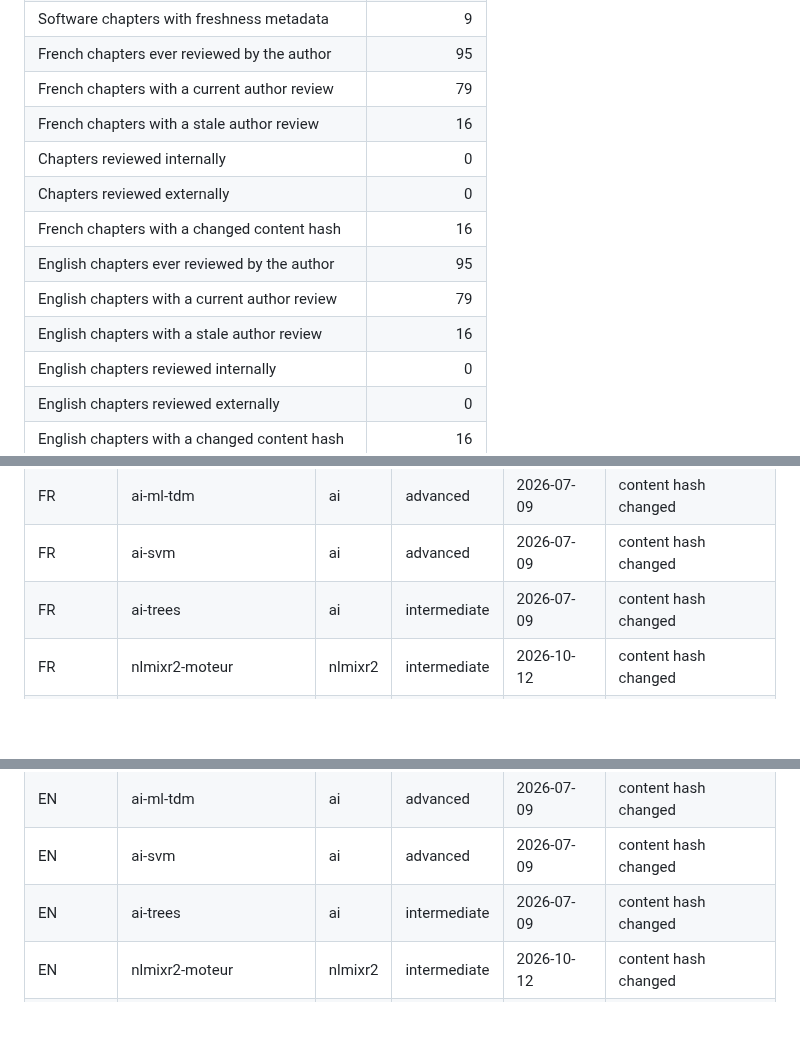
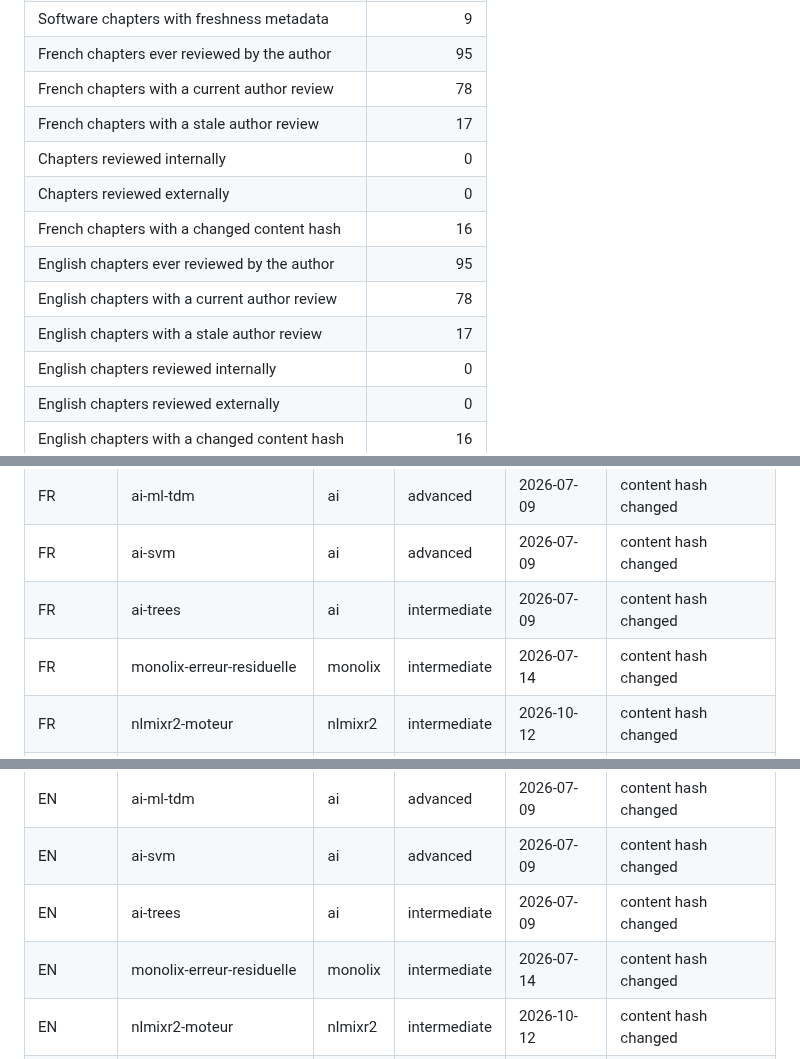
Before and after one commit to rberrah/rberrah.github.io, a Markdown page: docs/content-inventory.md, 3 parts joined by grey strips. Drawn GitHub-style; blank space fills up the shorter version.

Commit message:
chore(inventory): track two newly stale scientific review records without claiming human validation

```diff
--- a/docs/content-inventory.md
+++ b/docs/content-inventory.md
@@ -32,14 +32,14 @@ This file is generated by `npm run inventory`. Do not edit counts manually.
 | Chapters with a scientific review date | 95 |
 | Software chapters with freshness metadata | 9 |
 | French chapters ever reviewed by the author | 95 |
-| French chapters with a current author review | 79 |
-| French chapters with a stale author review | 16 |
+| French chapters with a current author review | 78 |
+| French chapters with a stale author review | 17 |
 | Chapters reviewed internally | 0 |
 | Chapters reviewed externally | 0 |
 | French chapters with a changed content hash | 16 |
 | English chapters ever reviewed by the author | 95 |
-| English chapters with a current author review | 79 |
-| English chapters with a stale author review | 16 |
+| English chapters with a current author review | 78 |
+| English chapters with a stale author review | 17 |
 | English chapters reviewed internally | 0 |
 | English chapters reviewed externally | 0 |
 | English chapters with a changed content hash | 16 |
@@ -75,6 +75,7 @@ clinical suitability, translation quality or learning effectiveness.
 | FR | ai-ml-tdm | ai | advanced | 2026-07-09 | content hash changed |
 | FR | ai-svm | ai | advanced | 2026-07-09 | content hash changed |
 | FR | ai-trees | ai | intermediate | 2026-07-09 | content hash changed |
+| FR | monolix-erreur-residuelle | monolix | intermediate | 2026-07-14 | content hash changed |
 | FR | nlmixr2-moteur | nlmixr2 | intermediate | 2026-10-12 | content hash changed |
 | FR | tools-nlmixr2 | nlmixr2 | intermediate | 2026-10-12 | content hash changed |
 | EN | pourquoi-pharmacometrie | core | beginner | 2026-07-09 | content hash changed |
@@ -91,6 +92,7 @@ clinical suitability, translation quality or learning effectiveness.
 | EN | ai-ml-tdm | ai | advanced | 2026-07-09 | content hash changed |
 | EN | ai-svm | ai | advanced | 2026-07-09 | content hash changed |
 | EN | ai-trees | ai | intermediate | 2026-07-09 | content hash changed |
+| EN | monolix-erreur-residuelle | monolix | intermediate | 2026-07-14 | content hash changed |
 | EN | nlmixr2-moteur | nlmixr2 | intermediate | 2026-10-12 | content hash changed |
 | EN | tools-nlmixr2 | nlmixr2 | intermediate | 2026-10-12 | content hash changed |
 
```
